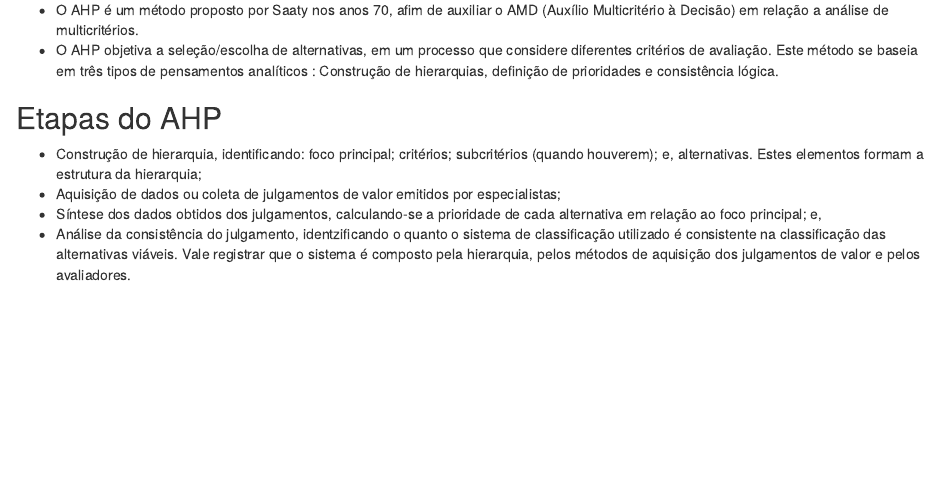
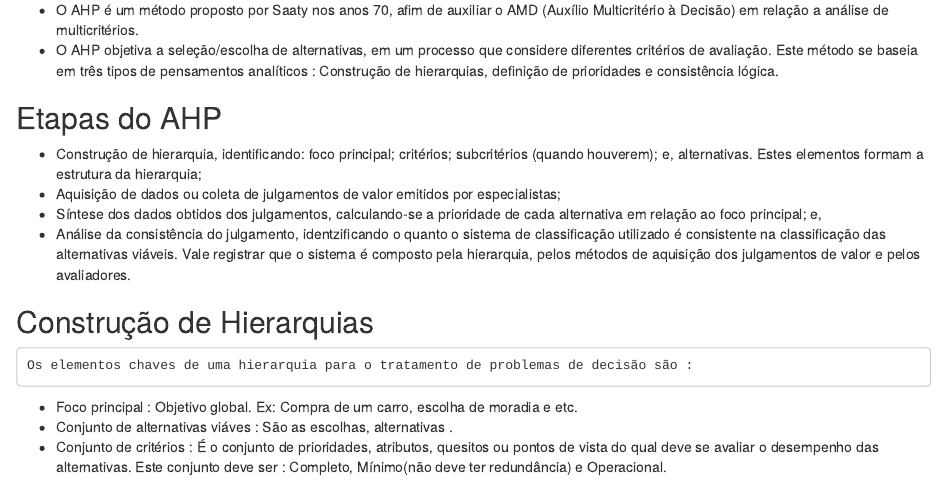
Before and after one commit to Lyncoln/AHP, an R Markdown document (Notas.Rmd): the page in a window 1100 px wide, from 130 px down. Rendered offline with R 4.5, knitr and Pandoc, with nearby package versions.

Commit message:
Atualização das Notas.

```diff
--- a/Notas.Rmd
+++ b/Notas.Rmd
@@ -15,3 +15,10 @@ output: html_document
 * Síntese dos dados obtidos dos julgamentos, calculando-se a prioridade de cada alternativa em relação ao foco principal; e,
 * Análise da consistência do julgamento, identzificando o quanto o sistema de classificação utilizado é consistente na classificação das alternativas viáveis. Vale registrar que o sistema é
 composto pela hierarquia, pelos métodos de aquisição dos julgamentos de valor e pelos avaliadores.
+
+## Construção de Hierarquias
+    Os elementos chaves de uma hierarquia para o tratamento de problemas de decisão são :
+
+* Foco principal : Objetivo global. Ex: Compra de um carro, escolha de moradia e etc.
+* Conjunto de alternativas viáves : São as escolhas, alternativas .
+* Conjunto de critérios : É o conjunto de prioridades, atributos, quesitos ou pontos de vista do qual deve se avaliar o desempenho das alternativas. Este conjunto deve ser : Completo, Mínimo(não deve ter redundância) e Operacional.
```
Also changed, not shown: Notas.html (added).
